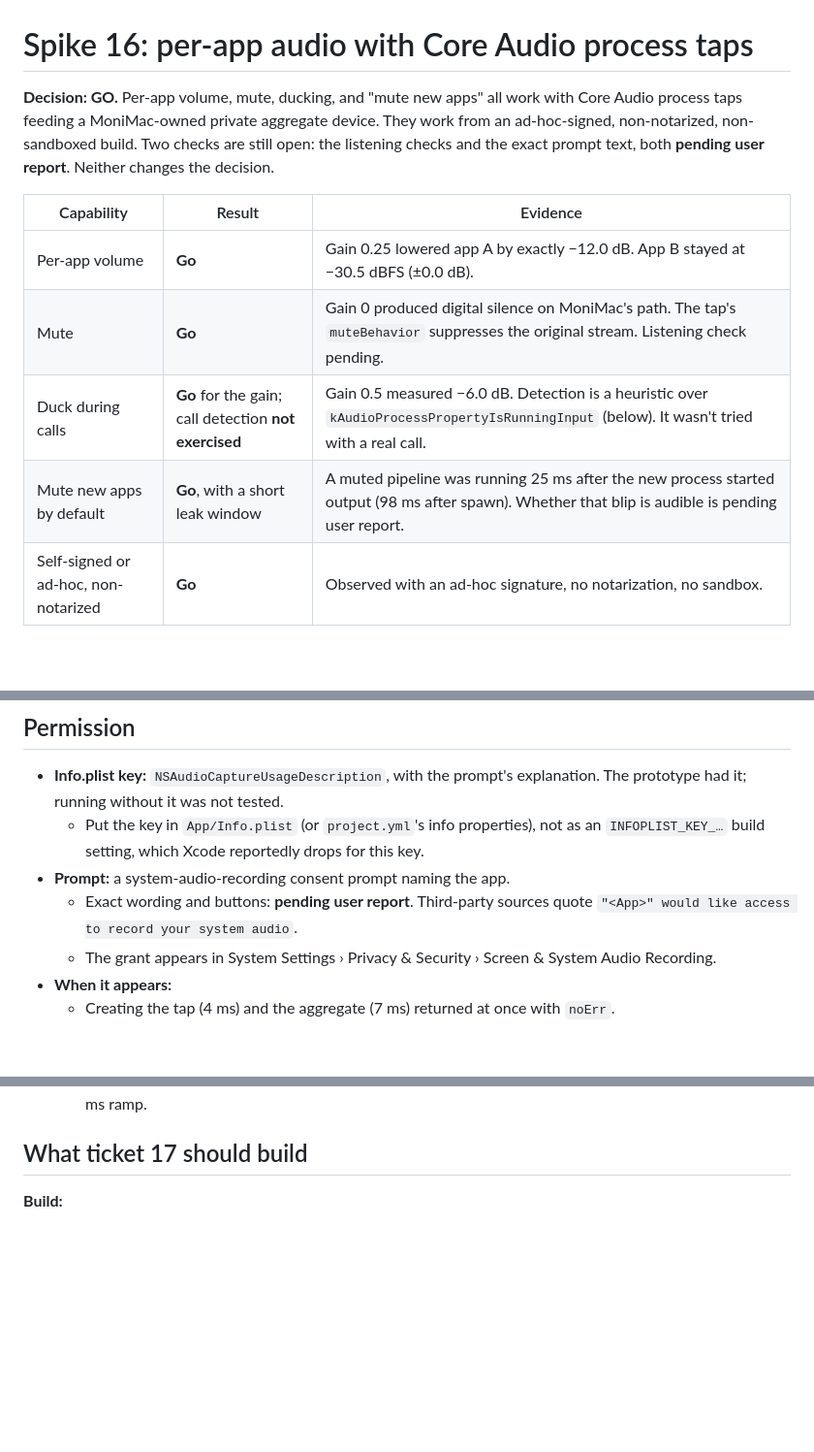
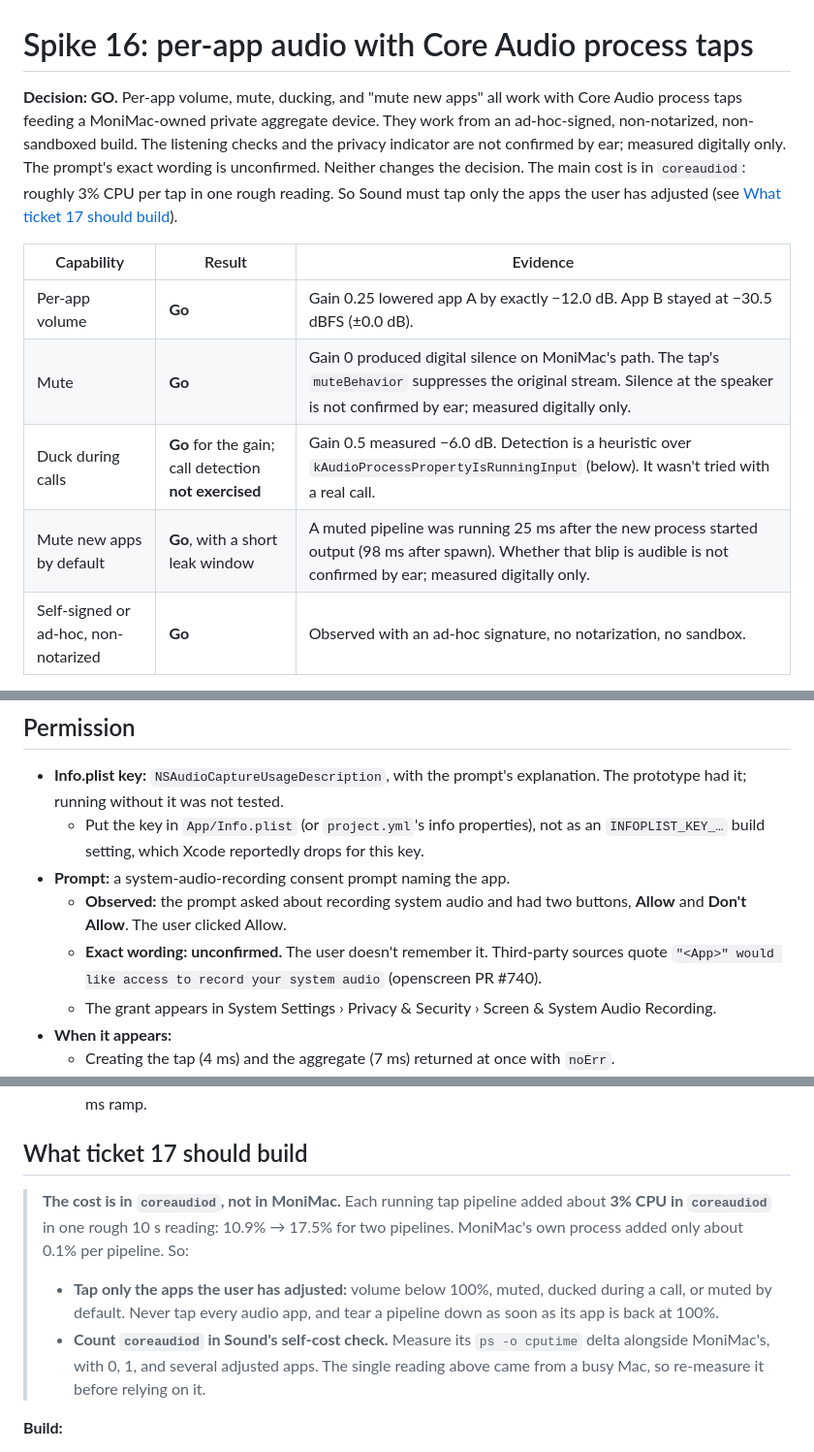
Before and after one commit to lethanhvietctt5/moni-mac, a Markdown page: docs/spikes/16-per-app-audio.md, 3 parts joined by grey strips. Shown at 97% size. Drawn GitHub-style; blank space fills up the shorter version.

Commit message:
Spike 16: record the user's prompt observation; flag coreaudiod cost for ticket 17
Allow / Don't Allow buttons observed; exact wording unconfirmed. Listening and
indicator checks were not confirmed by ear (measured digitally only).

```diff
--- a/docs/spikes/16-per-app-audio.md
+++ b/docs/spikes/16-per-app-audio.md
@@ -1,13 +1,13 @@
 # Spike 16: per-app audio with Core Audio process taps
 
-**Decision: GO.** Per-app volume, mute, ducking, and "mute new apps" all work with Core Audio process taps feeding a MoniMac-owned private aggregate device. They work from an ad-hoc-signed, non-notarized, non-sandboxed build. Two checks are still open: the listening checks and the exact prompt text, both **pending user report**. Neither changes the decision.
+**Decision: GO.** Per-app volume, mute, ducking, and "mute new apps" all work with Core Audio process taps feeding a MoniMac-owned private aggregate device. They work from an ad-hoc-signed, non-notarized, non-sandboxed build. The listening checks and the privacy indicator are not confirmed by ear; measured digitally only. The prompt's exact wording is unconfirmed. Neither changes the decision. The main cost is in `coreaudiod`: roughly 3% CPU per tap in one rough reading. So Sound must tap only the apps the user has adjusted (see [What ticket 17 should build](#what-ticket-17-should-build)).
 
 | Capability | Result | Evidence |
 |---|---|---|
 | Per-app volume | **Go** | Gain 0.25 lowered app A by exactly −12.0 dB. App B stayed at −30.5 dBFS (±0.0 dB). |
-| Mute | **Go** | Gain 0 produced digital silence on MoniMac's path. The tap's `muteBehavior` suppresses the original stream. Listening check pending. |
+| Mute | **Go** | Gain 0 produced digital silence on MoniMac's path. The tap's `muteBehavior` suppresses the original stream. Silence at the speaker is not confirmed by ear; measured digitally only. |
 | Duck during calls | **Go** for the gain; call detection **not exercised** | Gain 0.5 measured −6.0 dB. Detection is a heuristic over `kAudioProcessPropertyIsRunningInput` (below). It wasn't tried with a real call. |
-| Mute new apps by default | **Go**, with a short leak window | A muted pipeline was running 25 ms after the new process started output (98 ms after spawn). Whether that blip is audible is pending user report. |
+| Mute new apps by default | **Go**, with a short leak window | A muted pipeline was running 25 ms after the new process started output (98 ms after spawn). Whether that blip is audible is not confirmed by ear; measured digitally only. |
 | Self-signed or ad-hoc, non-notarized | **Go** | Observed with an ad-hoc signature, no notarization, no sandbox. |
 
 The prototype was a throwaway app bundle in the session scratchpad and is not merged. It tapped only `afplay` processes it started itself, which played generated sine tones at −30.5 dBFS.
@@ -68,7 +68,8 @@ Machine: MacBook Pro, Apple silicon, macOS 27.0 (26A428), output on MacBook Pro
 - **Info.plist key:** `NSAudioCaptureUsageDescription`, with the prompt's explanation. The prototype had it; running without it was not tested.
   - Put the key in `App/Info.plist` (or `project.yml`'s info properties), not as an `INFOPLIST_KEY_…` build setting, which Xcode reportedly drops for this key.
 - **Prompt:** a system-audio-recording consent prompt naming the app.
-  - Exact wording and buttons: **pending user report**. Third-party sources quote `"<App>" would like access to record your system audio`.
+  - **Observed:** the prompt asked about recording system audio and had two buttons, **Allow** and **Don't Allow**. The user clicked Allow.
+  - **Exact wording: unconfirmed.** The user doesn't remember it. Third-party sources quote `"<App>" would like access to record your system audio` (openscreen PR #740).
   - The grant appears in System Settings › Privacy & Security › Screen & System Audio Recording.
 - **When it appears:**
   - Creating the tap (4 ms) and the aggregate (7 ms) returned at once with `noErr`.
@@ -191,6 +192,10 @@ Machine: MacBook Pro, Apple silicon, macOS 27.0 (26A428), output on MacBook Pro
 
 ## What ticket 17 should build
 
+> **The cost is in `coreaudiod`, not in MoniMac.** Each running tap pipeline added about **3% CPU in `coreaudiod`** in one rough 10 s reading: 10.9% → 17.5% for two pipelines. MoniMac's own process added only about 0.1% per pipeline. So:
+> - **Tap only the apps the user has adjusted:** volume below 100%, muted, ducked during a call, or muted by default. Never tap every audio app, and tear a pipeline down as soon as its app is back at 100%.
+> - **Count `coreaudiod` in Sound's self-cost check.** Measure its `ps -o cputime` delta alongside MoniMac's, with 0, 1, and several adjusted apps. The single reading above came from a busy Mac, so re-measure it before relying on it.
+
 **Build:**
 
 - Device, volume, and activity UI. This needs no permission.
```
Also changed, not shown: other parts of docs/spikes/16-per-app-audio.md (+3 -3 lines), 1 other file.
